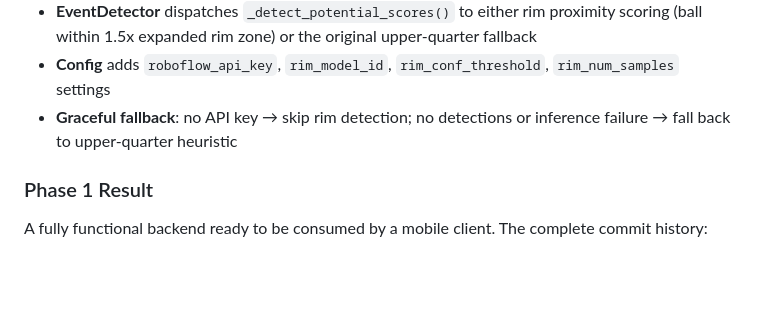
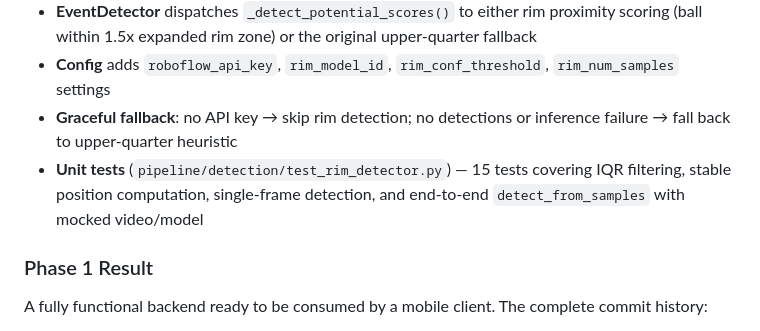
Before and after one commit to beiebi0/BBall, a Markdown page: Implementation_plan.md, the part around the change. Drawn GitHub-style; blank space fills up the shorter version.

Commit message:
docs: update Task.md and Implementation_plan.md for RimDetector tests
Co-Authored-By: Claude Opus 4.6 <noreply@anthropic.com>

```diff
--- a/Implementation_plan.md
+++ b/Implementation_plan.md
@@ -100,6 +100,7 @@ Added Roboflow-based rim detection (`pipeline/detection/rim_detector.py`) to rep
 - **EventDetector** dispatches `_detect_potential_scores()` to either rim proximity scoring (ball within 1.5x expanded rim zone) or the original upper-quarter fallback
 - **Config** adds `roboflow_api_key`, `rim_model_id`, `rim_conf_threshold`, `rim_num_samples` settings
 - **Graceful fallback**: no API key → skip rim detection; no detections or inference failure → fall back to upper-quarter heuristic
+- **Unit tests** (`pipeline/detection/test_rim_detector.py`) — 15 tests covering IQR filtering, stable position computation, single-frame detection, and end-to-end `detect_from_samples` with mocked video/model
 
 ### Phase 1 Result
 
```
Also changed, not shown: Task.md (+1 -0 lines).
